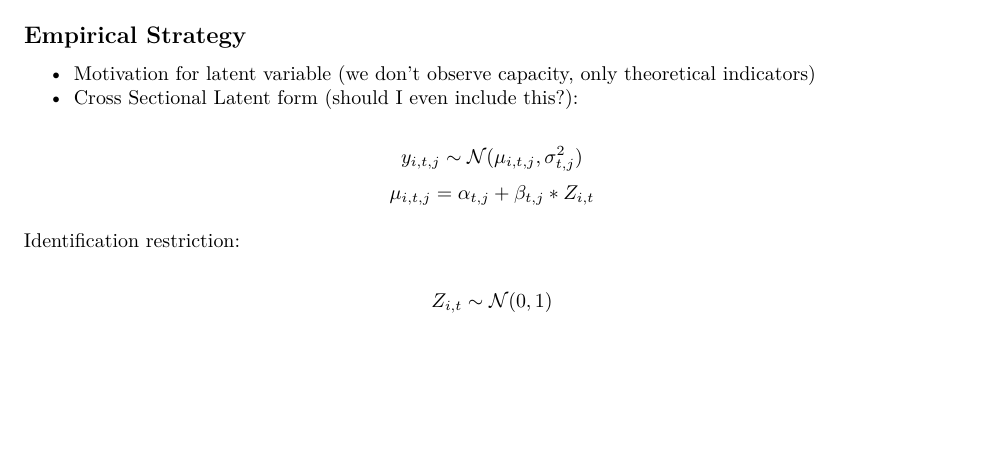
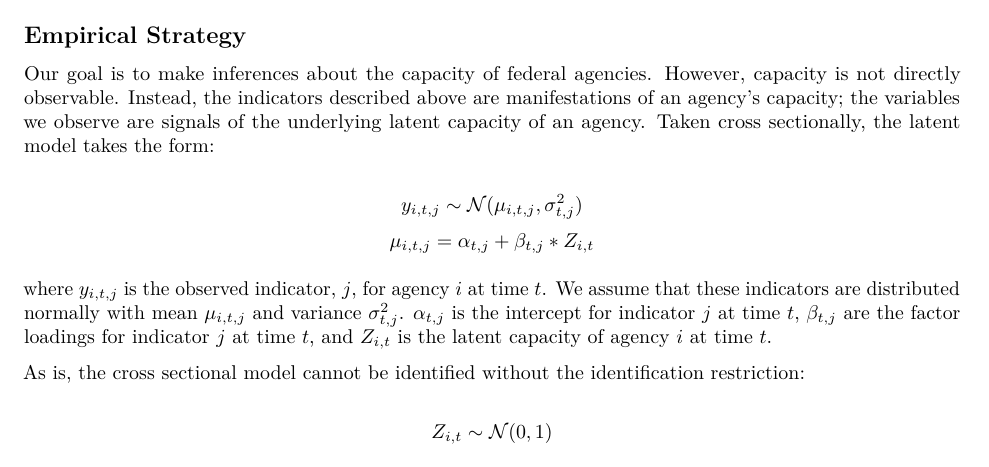
Before and after one commit to blainmorin/bayesfinal, an R Markdown document (morin_final_project.Rmd): part of page 3 of 3 before the commit and part of page 3 of 4 after it, cut so that both start at the same text, the shorter picture padded with empty space. Rendered offline with R 4.5, knitr and Pandoc, then LaTeX, with nearby package versions; some code elsewhere in the file could not run offline.

Commit message:
backup again

```diff
--- a/morin_final_project.Rmd
+++ b/morin_final_project.Rmd
@@ -336,12 +336,13 @@ ggcorrplot(corr, hc.order = TRUE, type = "lower",
 
 ## Empirical Strategy
 
-* Motivation for latent variable (we don't observe capacity, only theoretical indicators)
-* Cross Sectional Latent form (should I even include this?):
+Our goal is to make inferences about the capacity of federal agencies. However, capacity is not directly observable. Instead, the indicators described above are manifestations of an agency's capacity; the variables we observe are signals of the underlying latent capacity of an agency. Taken cross sectionally, the latent model takes the form:
 
 $$  y_{i,t,j} \sim \mathcal{N}(\mu_{i,t,j}, \sigma_{t, j} ^2) $$
 $$  \mu_{i, t, j} = \alpha_{t,j} + \beta_{t,j} * Z_{i,t} $$
 
-Identification restriction:
+where $y_{i,t,j}$ is the observed indicator, $j$, for agency $i$ at time $t$. We assume that these indicators are distributed normally with mean $\mu_{i,t,j}$ and variance $\sigma_{t,j}^2$. $\alpha_{t,j}$ is the intercept for indicator $j$ at time $t$, $\beta_{t,j}$ are the factor loadings for indicator $j$ at time $t$, and $Z_{i,t}$ is the latent capacity of agency $i$ at time $t$.
+
+As is, the cross sectional model cannot be identified without the identification restriction:
 
 $$  Z_{i,t} \sim \mathcal{N}(0, 1) $$
```
Also changed, not shown: morin_final_project.Rmd (7 more changed lines).
